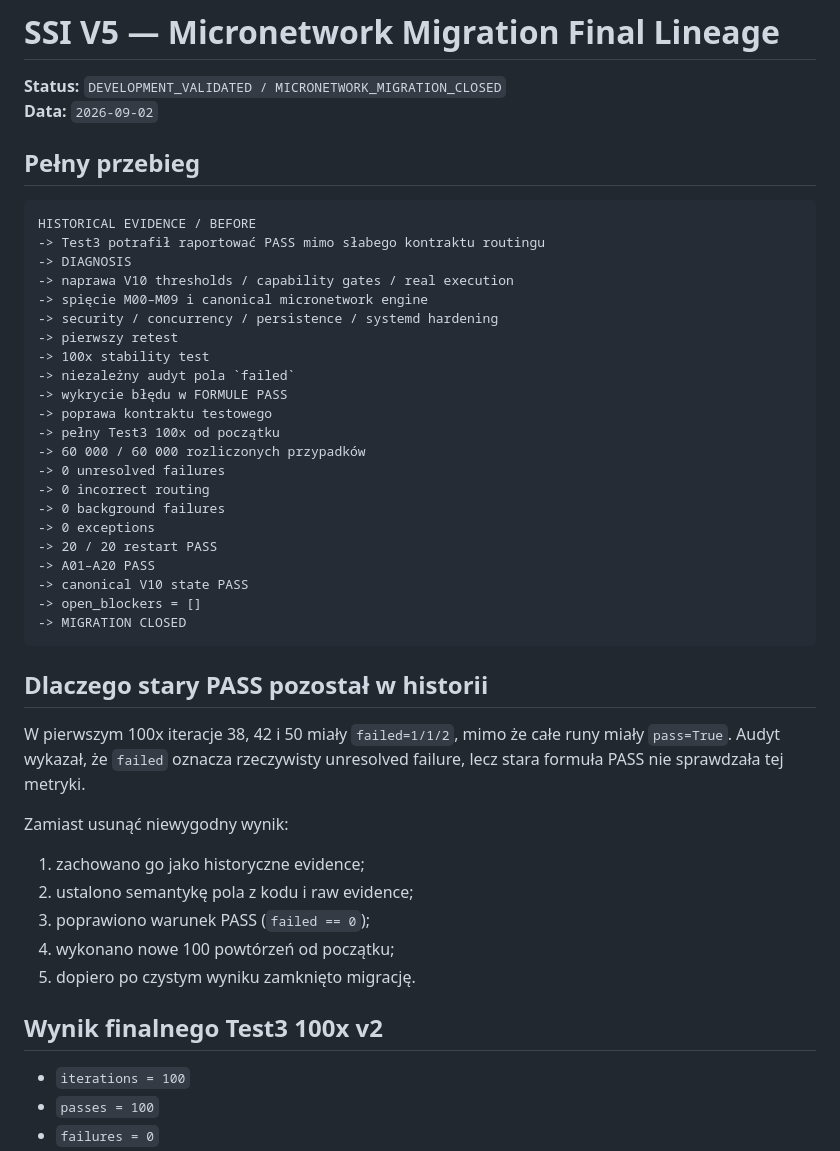
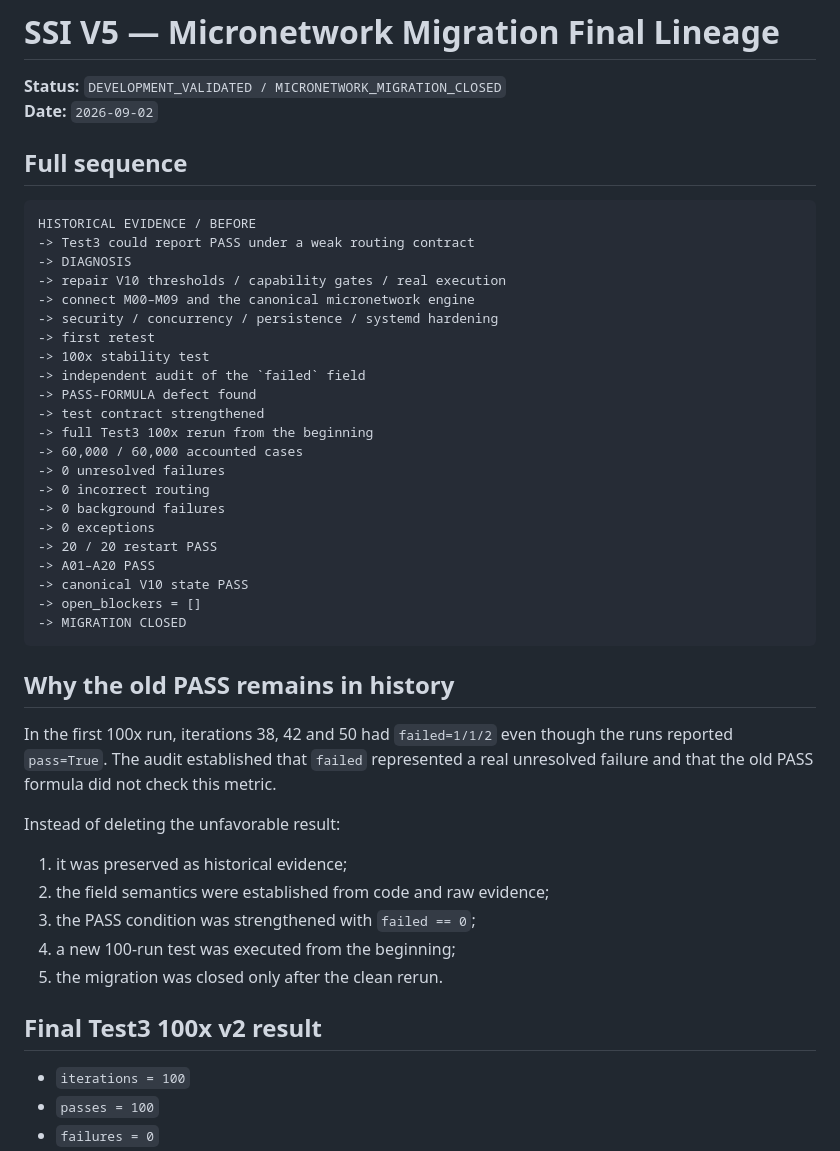
Before and after one commit to jankes72/SSI_V5, a Markdown page: evidence/MICRONETWORK_MIGRATION_FINAL_LINEAGE_20260902.md, the part around one of its changes. GitHub-like rendering.

Commit message:
Translate micronetwork migration final lineage to English

````diff
--- a/evidence/MICRONETWORK_MIGRATION_FINAL_LINEAGE_20260902.md
+++ b/evidence/MICRONETWORK_MIGRATION_FINAL_LINEAGE_20260902.md
@@ -1,24 +1,24 @@
 # SSI V5 — Micronetwork Migration Final Lineage
 
 **Status:** `DEVELOPMENT_VALIDATED / MICRONETWORK_MIGRATION_CLOSED`
-**Data:** `2026-09-02`
+**Date:** `2026-09-02`
 
-## Pełny przebieg
+## Full sequence
 
 ```text
 HISTORICAL EVIDENCE / BEFORE
--> Test3 potrafił raportować PASS mimo słabego kontraktu routingu
+-> Test3 could report PASS under a weak routing contract
 -> DIAGNOSIS
--> naprawa V10 thresholds / capability gates / real execution
--> spięcie M00–M09 i canonical micronetwork engine
+-> repair V10 thresholds / capability gates / real execution
+-> connect M00–M09 and the canonical micronetwork engine
 -> security / concurrency / persistence / systemd hardening
--> pierwszy retest
+-> first retest
 -> 100x stability test
--> niezależny audyt pola `failed`
--> wykrycie błędu w FORMULE PASS
--> poprawa kontraktu testowego
--> pełny Test3 100x od początku
--> 60 000 / 60 000 rozliczonych przypadków
+-> independent audit of the `failed` field
+-> PASS-FORMULA defect found
+-> test contract strengthened
+-> full Test3 100x rerun from the beginning
+-> 60,000 / 60,000 accounted cases
 -> 0 unresolved failures
 -> 0 incorrect routing
 -> 0 background failures
@@ -30,19 +30,19 @@ HISTORICAL EVIDENCE / BEFORE
 -> MIGRATION CLOSED
 ```
 
-## Dlaczego stary PASS pozostał w historii
+## Why the old PASS remains in history
 
-W pierwszym 100x iteracje 38, 42 i 50 miały `failed=1/1/2`, mimo że całe runy miały `pass=True`. Audyt wykazał, że `failed` oznacza rzeczywisty unresolved failure, lecz stara formuła PASS nie sprawdzała tej metryki.
+In the first 100x run, iterations 38, 42 and 50 had `failed=1/1/2` even though the runs reported `pass=True`. The audit established that `failed` represented a real unresolved failure and that the old PASS formula did not check this metric.
 
-Zamiast usunąć niewygodny wynik:
+Instead of deleting the unfavorable result:
 
-1. zachowano go jako historyczne evidence;
-2. ustalono semantykę pola z kodu i raw evidence;
-3. poprawiono warunek PASS (`failed == 0`);
-4. wykonano nowe 100 powtórzeń od początku;
-5. dopiero po czystym wyniku zamknięto migrację.
+1. it was preserved as historical evidence;
+2. the field semantics were established from code and raw evidence;
+3. the PASS condition was strengthened with `failed == 0`;
+4. a new 100-run test was executed from the beginning;
+5. the migration was closed only after the clean rerun.
 
-## Wynik finalnego Test3 100x v2
+## Final Test3 100x v2 result
 
 - `iterations = 100`
 - `passes = 100`
````
Also changed, not shown: other parts of evidence/MICRONETWORK_MIGRATION_FINAL_LINEAGE_20260902.md (+15 -15 lines).
